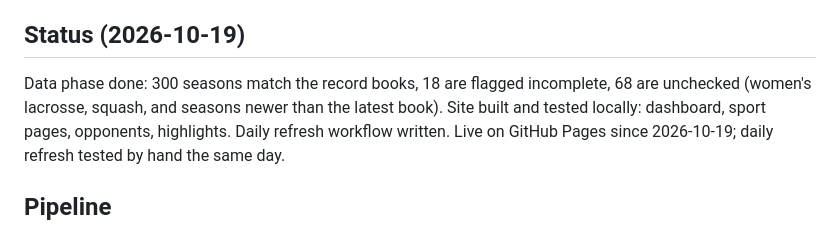
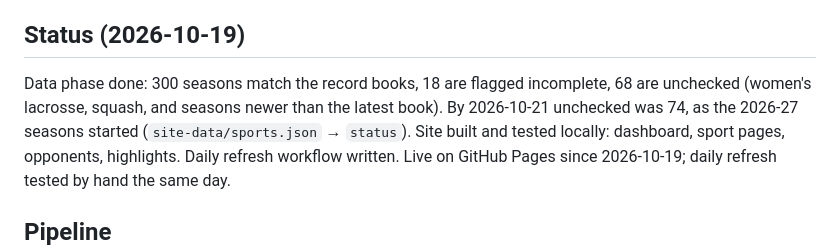
Before and after one commit to mattrudy13/uva-records, a Markdown page: CLAUDE.md, the part around the change. GitHub-like rendering.

Commit message:
docs: note the current unchecked season count
Co-Authored-By: Claude Opus 5.5 <noreply@anthropic.com>
Claude-Session: https://claude.ai/code/session_01SJ8BTJ5X3nvaa5qrkFnydw

```diff
--- a/CLAUDE.md
+++ b/CLAUDE.md
@@ -6,7 +6,8 @@ mattrudy13.github.io/uva-records/. SPEC.md has the decisions and source notes.
 ## Status (2026-10-19)
 
 Data phase done: 300 seasons match the record books, 18 are flagged incomplete, 68 are unchecked
-(women's lacrosse, squash, and seasons newer than the latest book).
+(women's lacrosse, squash, and seasons newer than the latest book). By 2026-10-21 unchecked was 74, as
+the 2026-27 seasons started (`site-data/sports.json` → `status`).
 Site built and tested locally: dashboard, sport pages, opponents, highlights. Daily refresh
 workflow written. Live on GitHub Pages since 2026-10-19; daily refresh tested by hand the same day.
 
```
